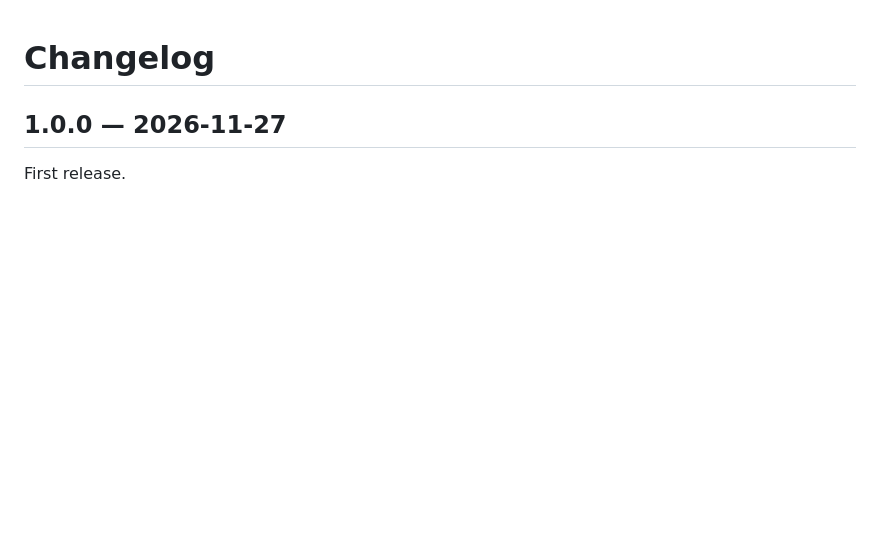
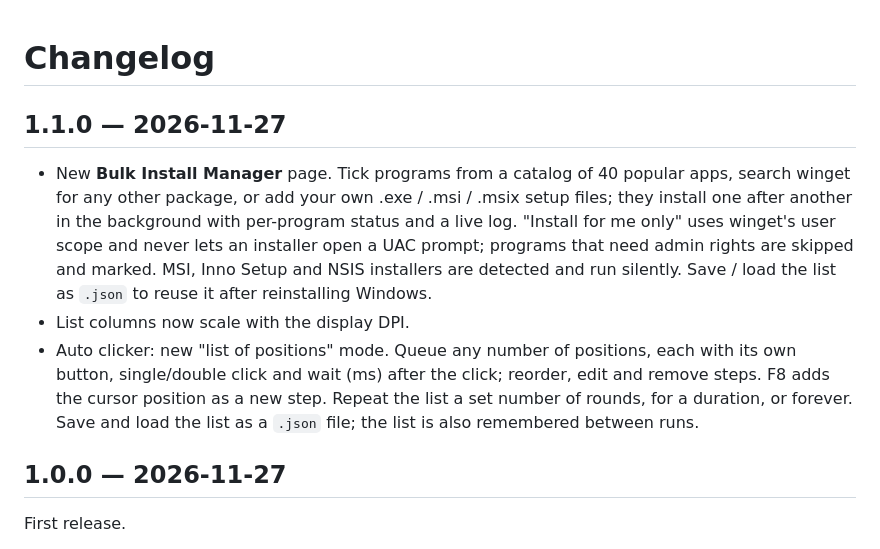
Before and after one commit to nedimdmir/Companian, a Markdown page: CHANGELOG.md, the part around the change. Rendered like a GitHub page; blank space fills up the shorter version.

```diff
--- a/CHANGELOG.md
+++ b/CHANGELOG.md
@@ -1,4 +1,19 @@
 # Changelog
+
+## 1.1.0 — 2026-11-27
+
+- New **Bulk Install Manager** page. Tick programs from a catalog of 40 popular apps, search winget
+  for any other package, or add your own .exe / .msi / .msix setup files; they install one after
+  another in the background with per-program status and a live log. "Install for me only" uses
+  winget's user scope and never lets an installer open a UAC prompt; programs that need admin
+  rights are skipped and marked. MSI, Inno Setup and NSIS installers are detected and run silently.
+  Save / load the list as `.json` to reuse it after reinstalling Windows.
+- List columns now scale with the display DPI.
+- Auto clicker: new "list of positions" mode. Queue any number of positions, each with its own
+  button, single/double click and wait (ms) after the click; reorder, edit and remove steps.
+  F8 adds the cursor position as a new step. Repeat the list a set number of rounds, for a
+  duration, or forever. Save and load the list as a `.json` file; the list is also remembered
+  between runs.
 
 ## 1.0.0 — 2026-11-27
 
```
Also changed, not shown: README.md (+31 -5 lines), docs/setup-tr.png (added), 8 other files.
